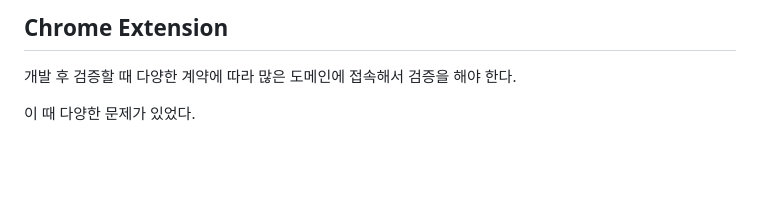
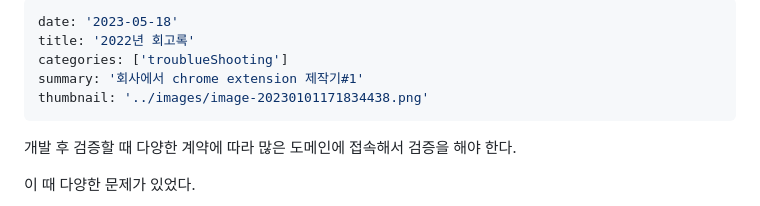
Before and after one commit to joker77z/joker77z.github.io, a Markdown page: contents/Dev/chrome extension.md, the part around the change. GitHub-like rendering; blank space fills up the shorter version.

```diff
--- a/contents/Dev/chrome extension.md
+++ b/contents/Dev/chrome extension.md
@@ -1,4 +1,12 @@
-## Chrome Extension
+---
+date: '2023-05-18'
+title: '2022년 회고록'
+categories: ['troublueShooting']
+summary: '회사에서 chrome extension 제작기#1'
+thumbnail: '../images/image-20230101171834438.png'
+---
+
+
 
 개발 후 검증할 때 다양한 계약에 따라 많은 도메인에 접속해서 검증을 해야 한다.
 
```
Also changed, not shown: contents/Dev/chrome extension2.md (+9 -0 lines).
